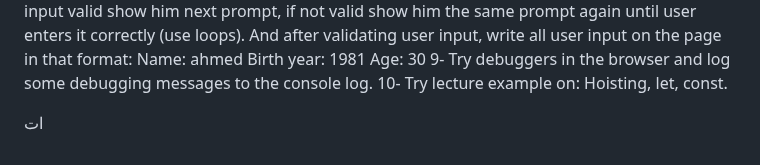
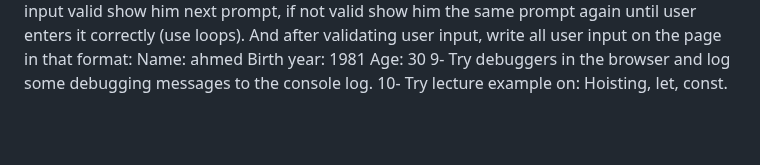
Before and after one commit to Mustafa-Adel61/ITI-FullStack-Tasks, a Markdown page: README.md, the part around the change. Rendered like a GitHub page; blank space fills up the shorter version.

```diff
--- a/README.md
+++ b/README.md
@@ -34,5 +34,3 @@ Birth year: 1981
 Age: 30
 9-	Try debuggers in the browser and log some debugging messages to the console log.
 10-	Try lecture example on: Hoisting, let, const.
-
-ات
```
